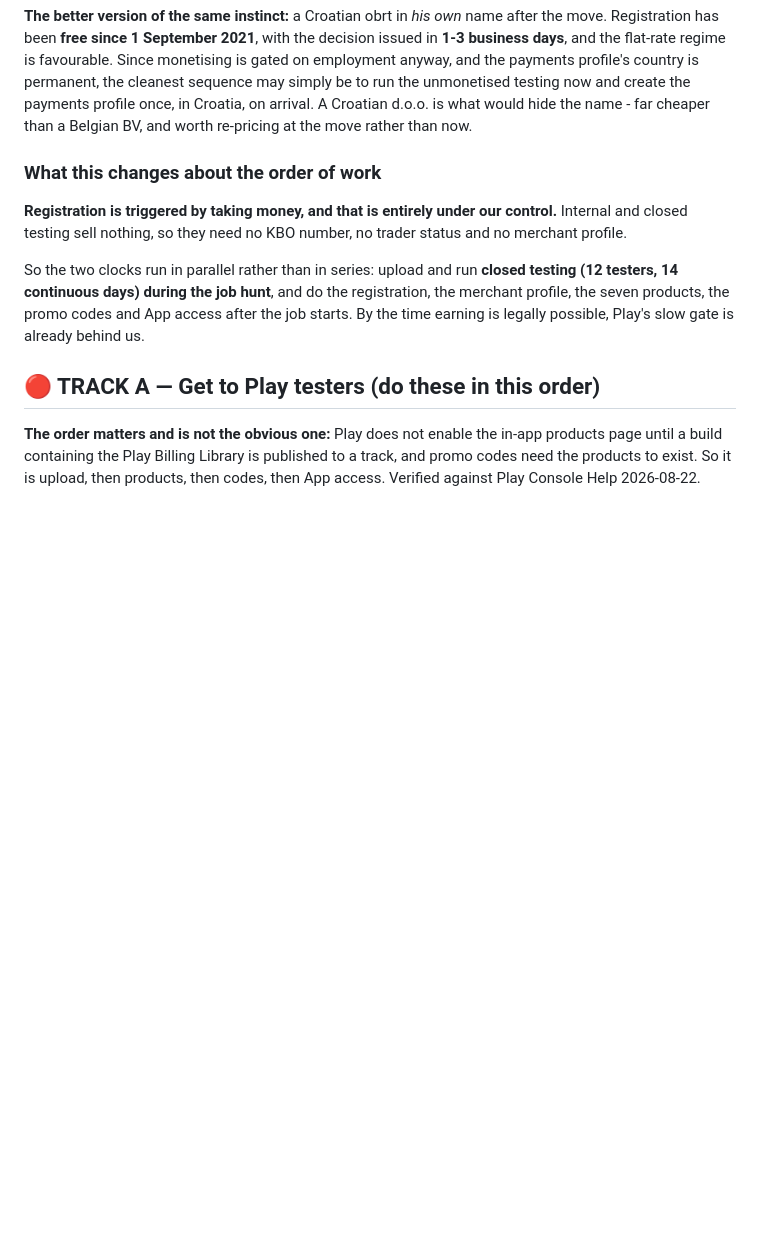
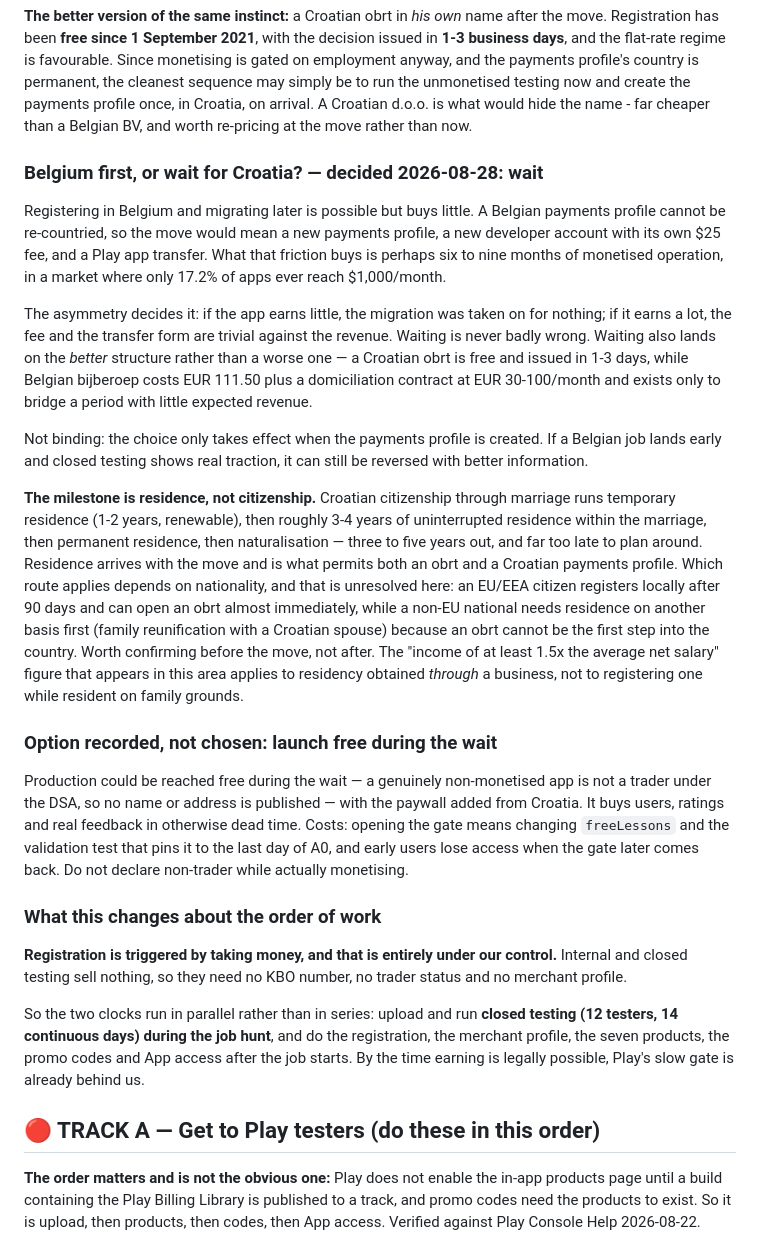
Before and after one commit to Al3grus/Corlang, a Markdown page: docs/PENDING.md, the part around the change. Drawn GitHub-style; blank space fills up the shorter version.

Commit message:
Pending list: wait for Croatia, and wait for residence rather than citizenship
Records why registering in Belgium first and migrating later is not worth the
one-way payments country: it buys a few months of revenue in a market where most
apps earn nothing, and the asymmetry runs the other way. Also corrects the milestone
- citizenship through marriage is three to five years out, residence arrives with
the move, and which route applies turns on a nationality question left open here.

```diff
--- a/docs/PENDING.md
+++ b/docs/PENDING.md
@@ -260,6 +260,41 @@ the payments profile's country is permanent, the cleanest sequence may simply be
 unmonetised testing now and create the payments profile once, in Croatia, on arrival. A Croatian
 d.o.o. is what would hide the name - far cheaper than a Belgian BV, and worth re-pricing at the
 move rather than now.
+
+### Belgium first, or wait for Croatia? — decided 2026-08-28: wait
+
+Registering in Belgium and migrating later is possible but buys little. A Belgian payments profile
+cannot be re-countried, so the move would mean a new payments profile, a new developer account with
+its own $25 fee, and a Play app transfer. What that friction buys is perhaps six to nine months of
+monetised operation, in a market where only 17.2% of apps ever reach $1,000/month.
+
+The asymmetry decides it: if the app earns little, the migration was taken on for nothing; if it
+earns a lot, the fee and the transfer form are trivial against the revenue. Waiting is never badly
+wrong. Waiting also lands on the *better* structure rather than a worse one — a Croatian obrt is
+free and issued in 1-3 days, while Belgian bijberoep costs EUR 111.50 plus a domiciliation contract
+at EUR 30-100/month and exists only to bridge a period with little expected revenue.
+
+Not binding: the choice only takes effect when the payments profile is created. If a Belgian job
+lands early and closed testing shows real traction, it can still be reversed with better information.
+
+**The milestone is residence, not citizenship.** Croatian citizenship through marriage runs
+temporary residence (1-2 years, renewable), then roughly 3-4 years of uninterrupted residence within
+the marriage, then permanent residence, then naturalisation — three to five years out, and far too
+late to plan around. Residence arrives with the move and is what permits both an obrt and a Croatian
+payments profile. Which route applies depends on nationality, and that is unresolved here: an
+EU/EEA citizen registers locally after 90 days and can open an obrt almost immediately, while a
+non-EU national needs residence on another basis first (family reunification with a Croatian spouse)
+because an obrt cannot be the first step into the country. Worth confirming before the move, not
+after. The "income of at least 1.5x the average net salary" figure that appears in this area applies
+to residency obtained *through* a business, not to registering one while resident on family grounds.
+
+### Option recorded, not chosen: launch free during the wait
+
+Production could be reached free during the wait — a genuinely non-monetised app is not a trader
+under the DSA, so no name or address is published — with the paywall added from Croatia. It buys
+users, ratings and real feedback in otherwise dead time. Costs: opening the gate means changing
+`freeLessons` and the validation test that pins it to the last day of A0, and early users lose access
+when the gate later comes back. Do not declare non-trader while actually monetising.
 
 ### What this changes about the order of work
 
```
